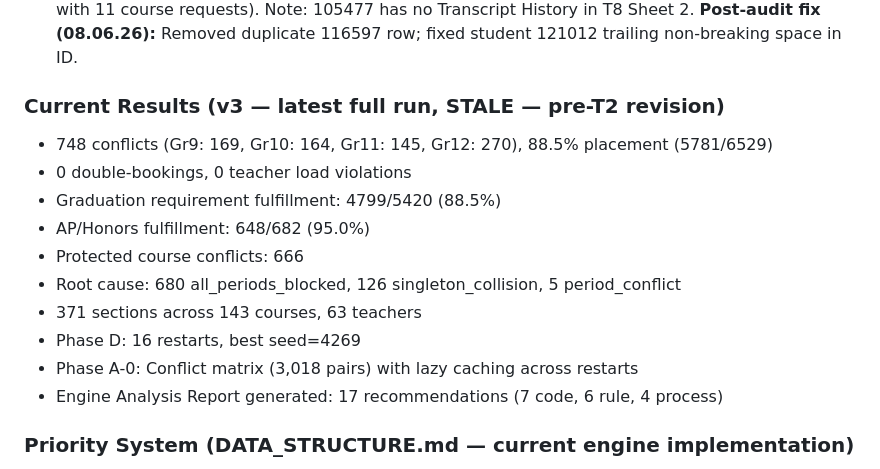
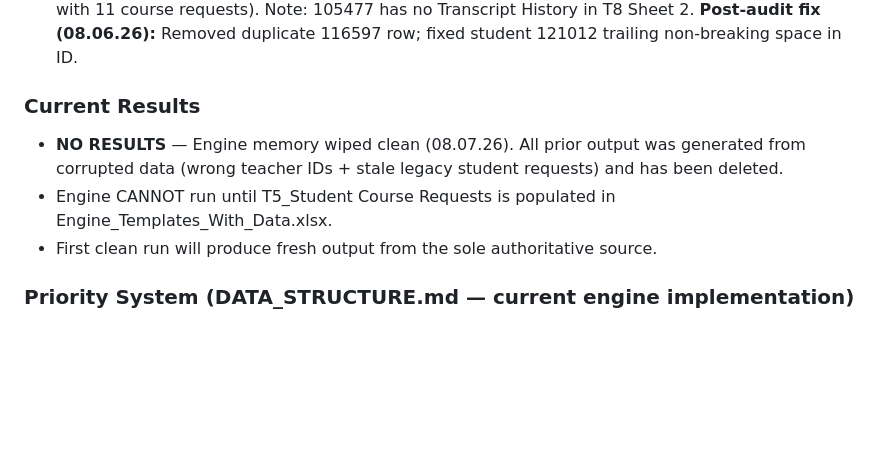
Before and after one commit to jciofalopowerllc-stack/sat-course, a Markdown page: CLAUDE.md, the part around the change. GitHub-like rendering; blank space fills up the shorter version.

Commit message:
Update CLAUDE.md: engine memory wiped, no current results
Prior results section replaced — all output was from corrupted data
(wrong teacher IDs + stale legacy student requests). Engine cannot run
until T5_Student Course Requests is populated.

Co-Authored-By: Claude Opus 4.6 <noreply@anthropic.com>
Claude-Session: https://claude.ai/code/session_01JivS7itntrfpsMmueC8Acs

```diff
--- a/CLAUDE.md
+++ b/CLAUDE.md
@@ -251,17 +251,10 @@ The engine calculates each teacher's full-year-equivalent period load and 6th-pe
 - **Template 2 REV 08.04.26.V3**: Replaced V2. 6,100 requests, 804 students, 141 courses (4 duplicate rows: 106243/642, 106291/642, 112088/2044, 112896/320). English (110-149), Arts (201-255), History (310-311) requests restored. Theology/Academic Support (849, 851, 830, 955) requests removed. Student 121012 included with 6 requests (410,510,570,610,710,810). **Post-V3 fix:** Added 428 missing Theology requests (830×98 Gr11, 849×165 Gr12, 851×165 Gr12). Added 28 missing 955 Academic Support requests (confirmed from SIS). **Post-audit fix (08.06.26):** Removed 10 course 202 (Chorus) requests — not scheduled A-G. Removed 4 duplicate rows (106243/642, 106291/642, 112088/2044, 112896/320). Final T2: 6,544 rows (header + REQUIRED + 6,542 data), 805 students, 143 courses.
 - **Template 8 REV 08.04.26.V2**: 804 students. Added 121012 Garcia, Jace Jaden (Gr9). Prior additions retained: 116597 Giordano, Joseph (Gr9), 120834 McNeal, Harlem (Gr10). 105477 Hinspeter, Jack (Gr12) retained (previously documented as removed in error — student is active with 11 course requests). Note: 105477 has no Transcript History in T8 Sheet 2. **Post-audit fix (08.06.26):** Removed duplicate 116597 row; fixed student 121012 trailing non-breaking space in ID.
 
-### Current Results (v3 — latest full run, STALE — pre-T2 revision)
-- 748 conflicts (Gr9: 169, Gr10: 164, Gr11: 145, Gr12: 270), 88.5% placement (5781/6529)
-- 0 double-bookings, 0 teacher load violations
-- Graduation requirement fulfillment: 4799/5420 (88.5%)
-- AP/Honors fulfillment: 648/682 (95.0%)
-- Protected course conflicts: 666
-- Root cause: 680 all_periods_blocked, 126 singleton_collision, 5 period_conflict
-- 371 sections across 143 courses, 63 teachers
-- Phase D: 16 restarts, best seed=4269
-- Phase A-0: Conflict matrix (3,018 pairs) with lazy caching across restarts
-- Engine Analysis Report generated: 17 recommendations (7 code, 6 rule, 4 process)
+### Current Results
+- **NO RESULTS** — Engine memory wiped clean (08.07.26). All prior output was generated from corrupted data (wrong teacher IDs + stale legacy student requests) and has been deleted.
+- Engine CANNOT run until T5_Student Course Requests is populated in Engine_Templates_With_Data.xlsx.
+- First clean run will produce fresh output from the sole authoritative source.
 
 ### Priority System (DATA_STRUCTURE.md — current engine implementation)
 - **Two-level priority:** Course Section Priority determines section placement order; Student Priority determines student fill order
```
